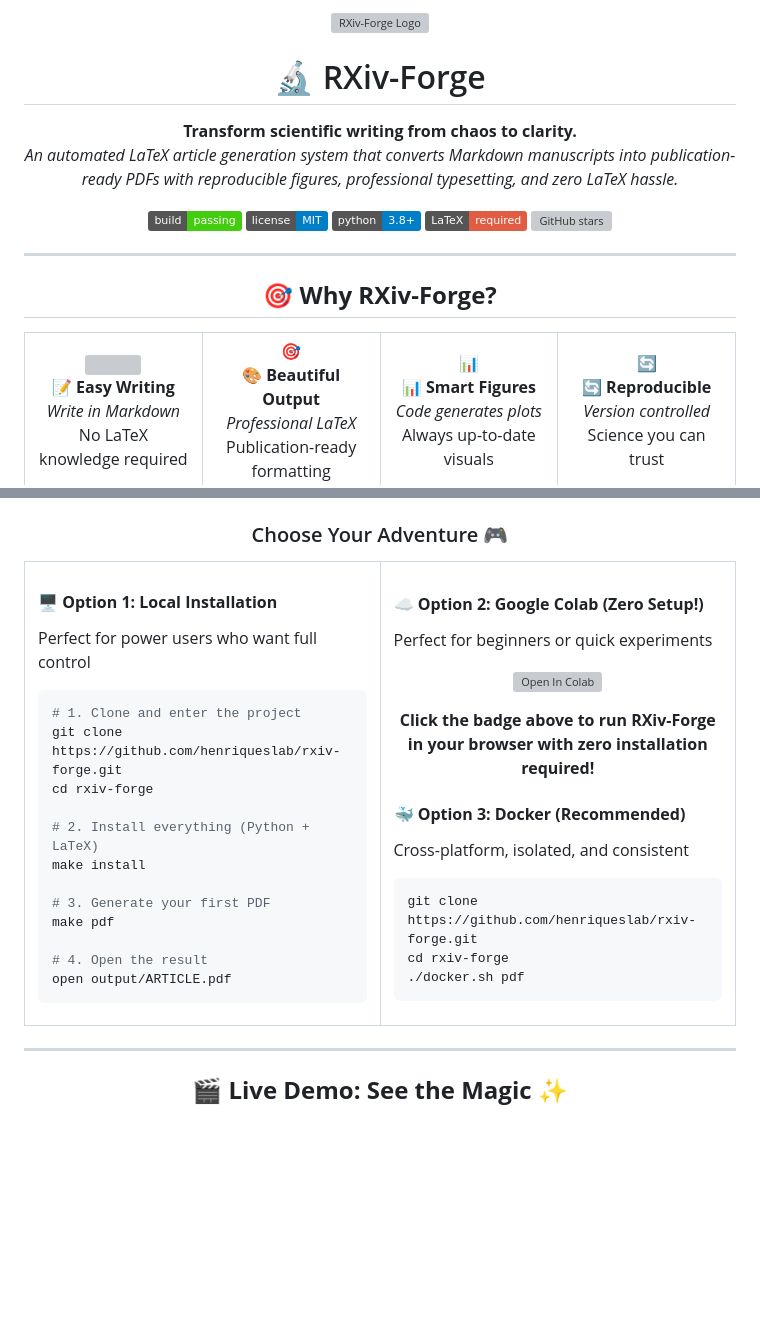
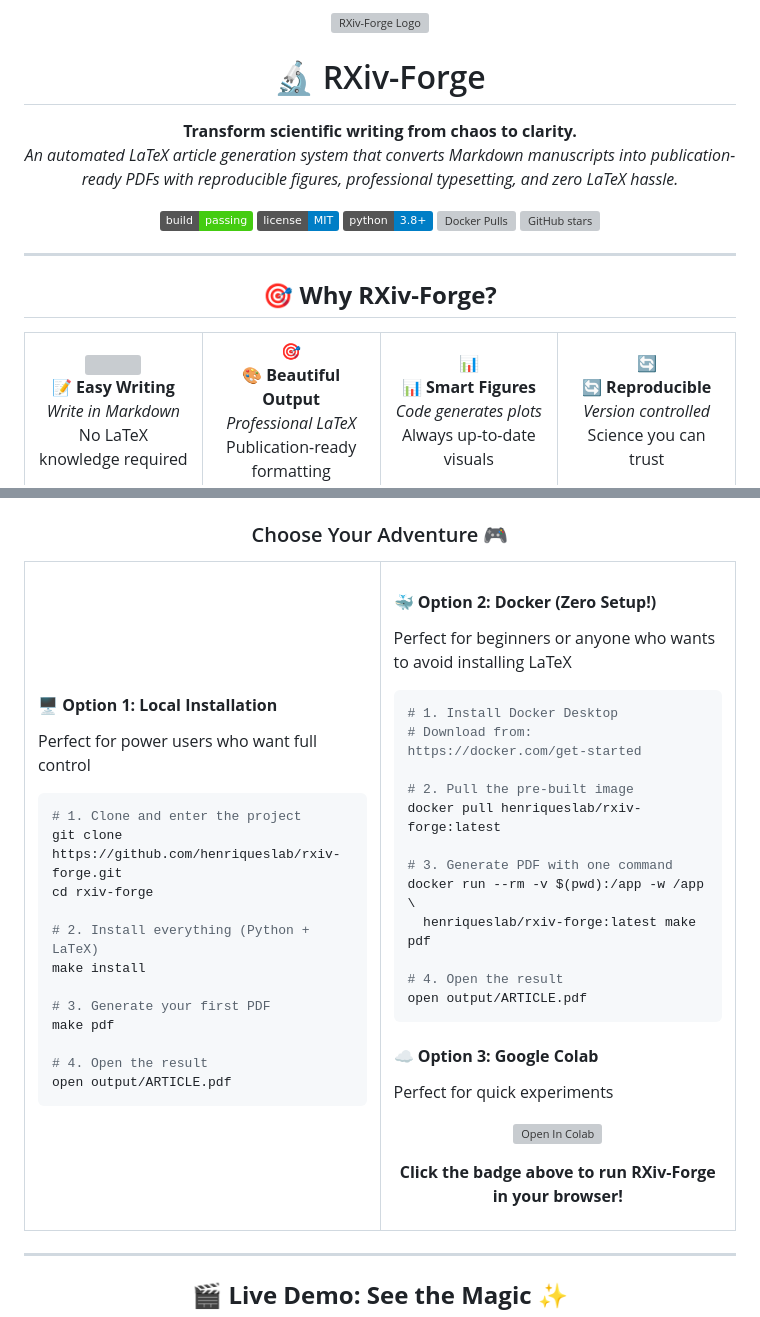
Before and after one commit to paxcalpt/rxiv-maker, a Markdown page: README.md, 2 parts joined by grey strips. GitHub-like rendering; badges without logos; blank space fills up the shorter version; grey boxes are pictures that could not be loaded.

Commit message:
Update README to reflect logo changes and enhance Docker installation instructions

````diff
--- a/README.md
+++ b/README.md
@@ -19,8 +19,8 @@
   <a href="https://www.python.org/downloads/">
     <img src="https://img.shields.io/badge/python-3.8%2B-blue" alt="Python 3.8+">
   </a>
-  <a href="https://www.latex-project.org/">
-    <img src="https://img.shields.io/badge/LaTeX-required-red" alt="LaTeX">
+  <a href="https://hub.docker.com/r/henriqueslab/rxiv-forge">
+    <img src="https://img.shields.io/docker/pulls/henriqueslab/rxiv-forge" alt="Docker Pulls">
   </a>
   <a href="https://github.com/henriqueslab/rxiv-forge/stargazers">
     <img src="https://img.shields.io/github/stars/henriqueslab/rxiv-forge?style=social" alt="GitHub stars">
@@ -108,27 +108,37 @@ open output/ARTICLE.pdf
 </td>
 <td width="50%">
 
-#### ☁️ **Option 2: Google Colab (Zero Setup!)**
+#### 🐳 **Option 2: Docker (Zero Setup!)**
 
-Perfect for beginners or quick experiments
+Perfect for beginners or anyone who wants to avoid installing LaTeX
+
+```bash
+# 1. Install Docker Desktop
+# Download from: https://docker.com/get-started
+
+# 2. Pull the pre-built image
+docker pull henriqueslab/rxiv-forge:latest
+
+# 3. Generate PDF with one command
+docker run --rm -v $(pwd):/app -w /app \
+  henriqueslab/rxiv-forge:latest make pdf
+
+# 4. Open the result
+open output/ARTICLE.pdf
+```
+
+#### ☁️ **Option 3: Google Colab**
+
+Perfect for quick experiments
 
 <div align="center">
 
 [![Open In Colab](https://colab.research.google.com/assets/colab-badge.svg)](https://colab.research.google.com/github/henriqueslab/rxiv-forge/blob/main/rxiv_forge_colab.ipynb)
 
-**Click the badge above to run RXiv-Forge in your browser with zero installation required!**
+**Click the badge above to run RXiv-Forge in your browser!**
 
 </div>
 
-#### 🐳 **Option 3: Docker (Recommended)**
-
-Cross-platform, isolated, and consistent
-
-```bash
-git clone https://github.com/henriqueslab/rxiv-forge.git
-cd rxiv-forge
-./docker.sh pdf
-```
 
 </td>
 </tr>
````
Also changed, not shown: other parts of README.md (+3 -3 lines).
